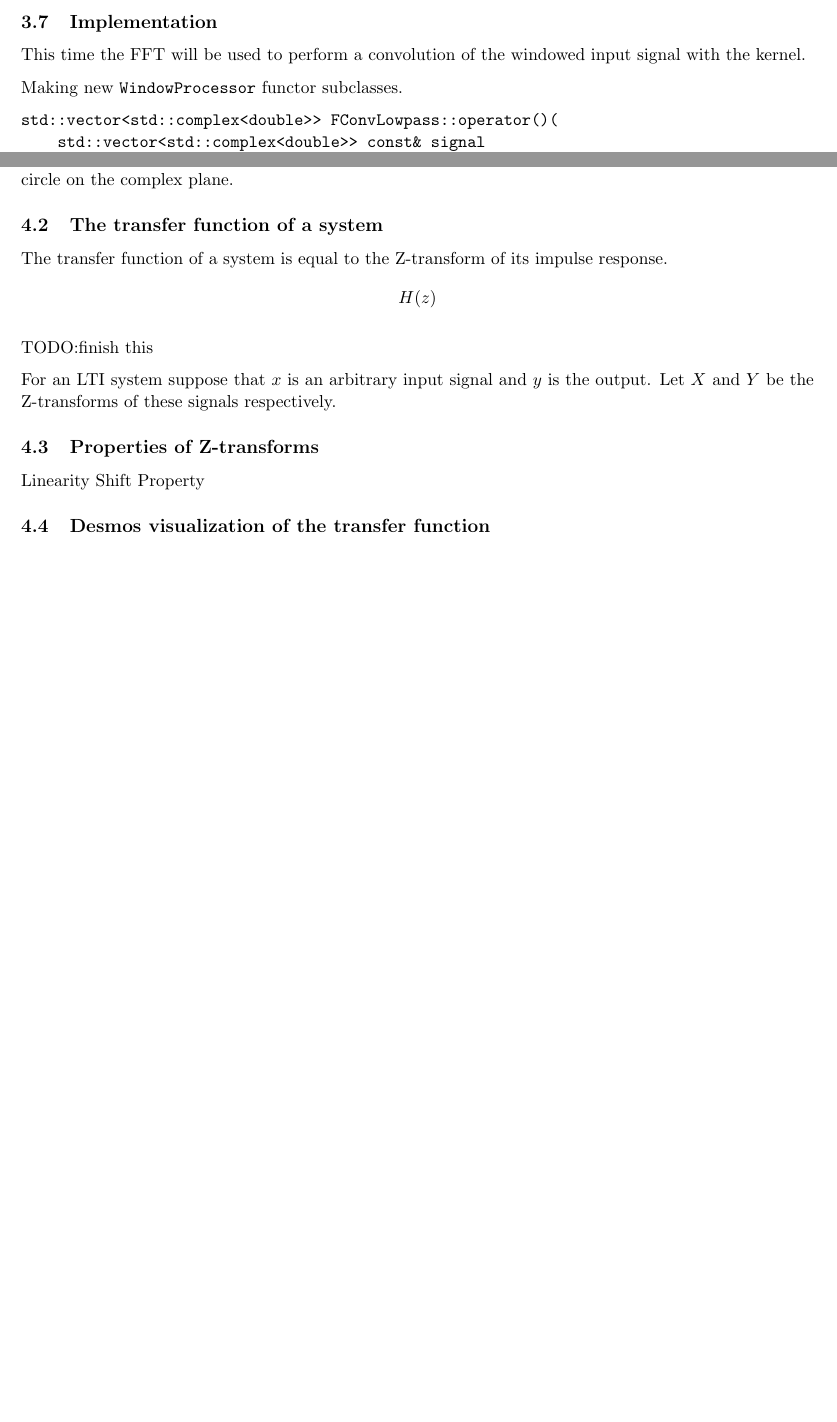
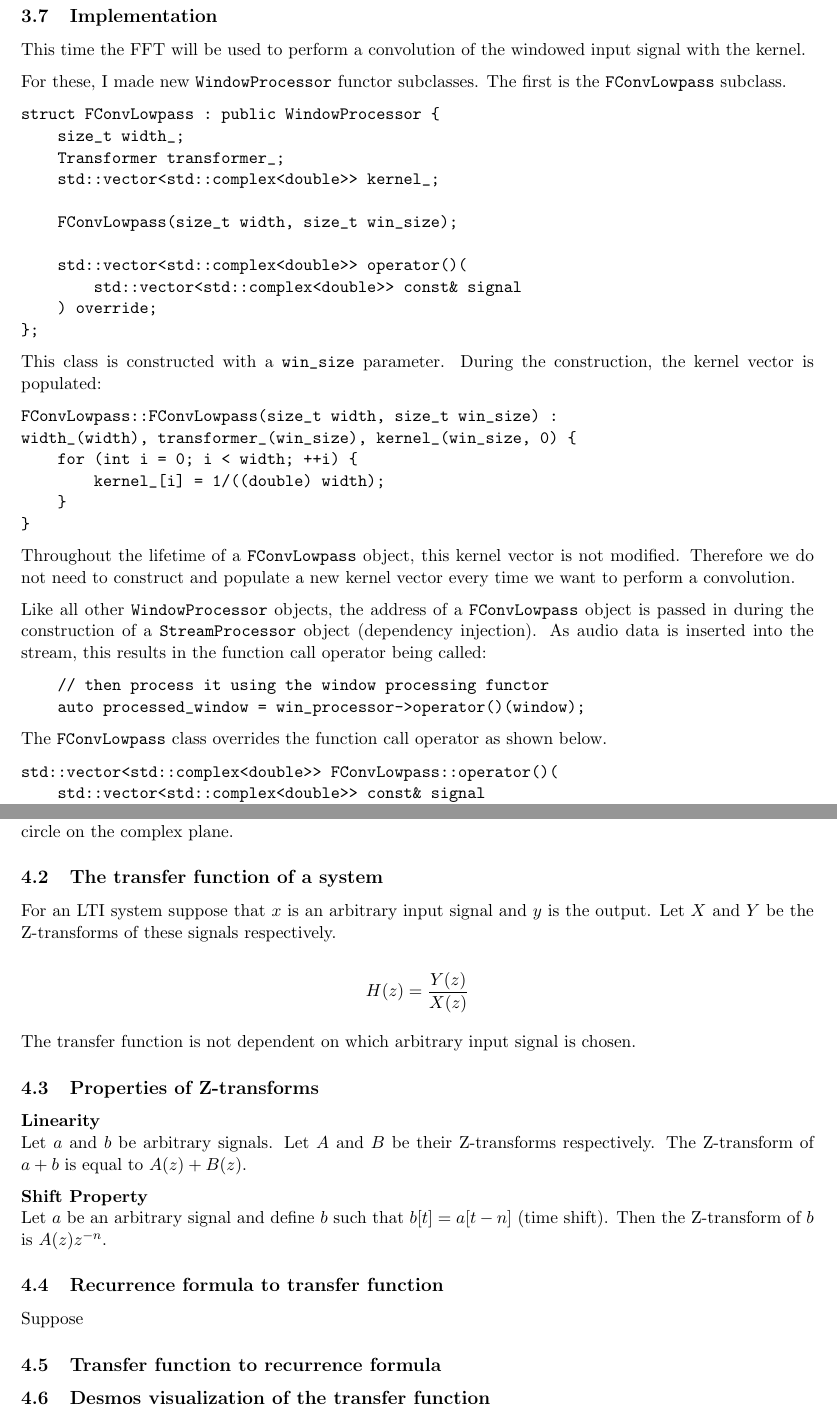
Before and after one commit to mt-ra/Audio-Processing-Experiment, a LaTeX document (report/main.tex, which reads report/sections/section3.tex, report/sections/section4.tex): two parts of pages 10 and 11 of 11 before the commit and two parts of pages 13 and 15 of 15 after it, joined at a grey line, cut so that both start at the same text, the shorter picture padded with empty space. Compiled offline with pdfLaTeX.

Commit message:
finished s123

```diff
--- a/report/sections/section3.tex
+++ b/report/sections/section3.tex
@@ -103,7 +128,52 @@ The frequency response of this filter can be found by using the DTFT of the rect
 This time the FFT will be used to perform a convolution of the windowed input signal
 with the kernel.
 
-Making new \verb|WindowProcessor| functor subclasses.
+For these, I made new \verb|WindowProcessor| functor subclasses.
+The first is the \verb|FConvLowpass| subclass.
+
+\begin{verbatim}
+struct FConvLowpass : public WindowProcessor {
+    size_t width_;
+    Transformer transformer_;
+    std::vector<std::complex<double>> kernel_;
+
+    FConvLowpass(size_t width, size_t win_size);
+
+    std::vector<std::complex<double>> operator()(
+        std::vector<std::complex<double>> const& signal
+    ) override;
+};
+\end{verbatim}
+
+This class is constructed with a \verb|win_size| parameter.
+During the construction, the kernel vector is populated:
+
+\begin{verbatim}
+FConvLowpass::FConvLowpass(size_t width, size_t win_size) :
+width_(width), transformer_(win_size), kernel_(win_size, 0) {
+    for (int i = 0; i < width; ++i) {
+        kernel_[i] = 1/((double) width);
+    }
+}
+\end{verbatim}
+
+Throughout the lifetime of a \verb|FConvLowpass| object,
+this kernel vector is not modified.
+Therefore we do not need to construct and populate a new kernel vector
+every time we want to perform a convolution.
+
+Like all other \verb|WindowProcessor| objects, the address of a
+\verb|FConvLowpass| object is passed in during the construction of a
+\verb|StreamProcessor| object (dependency injection).
+As audio data is inserted into the stream, this results in the
+function call operator being called:
+
+\begin{verbatim}
+    // then process it using the window processing functor
+    auto processed_window = win_processor->operator()(window);
+\end{verbatim}
+
+The \verb|FConvLowpass| class overrides the function call operator as shown below.
 
 \begin{verbatim}
 std::vector<std::complex<double>> FConvLowpass::operator()(
@@ -112,3 +182,5 @@ std::vector<std::complex<double>> FConvLowpass::operator()(
     return convolve(signal, kernel_, transformer_);
 }
 \end{verbatim}
+
+\pagebreak
@@ -114,0 +194,3 @@ std::vector<std::complex<double>> FConvLowpass::operator()(
+std::vector<std::complex<double>> convolve(
+    std::vector<std::complex<double>> const& signal,
+    std::vector<std::complex<double>> const& kernel,
@@ -114,0 +218,4 @@ std::vector<std::complex<double>> FConvLowpass::operator()(
+FConvHighpass::FConvHighpass(size_t width, size_t win_size)
+: width_(width), transformer_(win_size), kernel_(win_size, 0) {
+    for (int i = 0; i < width; ++i) {
+        kernel_[i] = -1/((double) width);
--- a/report/sections/section4.tex
+++ b/report/sections/section4.tex
@@ -7,18 +7,26 @@ It can be seen that the DTFT is the same as the Z-transform but with the domain
 unit circle on the complex plane.
 
 \subsection{The transfer function of a system}
-The transfer function of a system is equal to the Z-transform of its impulse response.
-$$H(z)$$
-
-TODO:finish this
-
 For an LTI system suppose that $x$ is an arbitrary input signal and $y$ is the output.
 Let $X$ and $Y$ be the Z-transforms of these signals respectively.
 
+$$H(z)=\frac{Y(z)}{X(z)}$$
+
+The transfer function is not dependent on which arbitrary input signal is chosen.
+
 \subsection{Properties of Z-transforms}
-Linearity
-Shift Property
+\textbf{Linearity}\\
+Let $a$ and $b$ be arbitrary signals. Let $A$ and $B$ be their Z-transforms respectively.
+The Z-transform of $a+b$ is equal to $A(z) + B(z)$.
 
+\textbf{Shift Property}\\
+Let $a$ be an arbitrary signal and define $b$ such that $b[t] = a[t-n]$ (time shift).
+Then the Z-transform of $b$ is $A(z)z^{-n}$.
+
+\subsection{Recurrence formula to transfer function}
+Suppose
+
+\subsection{Transfer function to recurrence formula}
 
 \subsection{Desmos visualization of the transfer function}
 I created a demonstration on how the positions of poles and zeroes in the
```
Also changed, not shown: report/sections/section2.tex (+39 -3 lines), report/assets/rectangledtft.png (added), report/sections/section3.tex (71 more changed lines), 1 other file.
